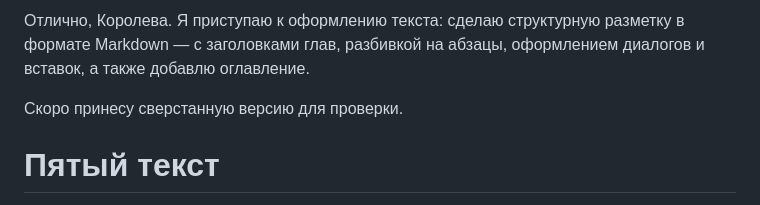
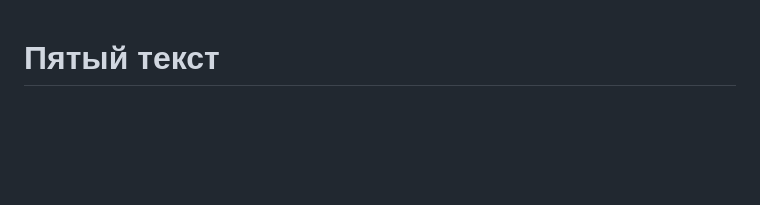
Before and after one commit to KorolevaChiana/FiveText, a Markdown page: text.md, the part around the change. GitHub-like rendering; blank space fills up the shorter version.

```diff
--- a/text.md
+++ b/text.md
@@ -1,6 +1,4 @@
-Отлично, Королева. Я приступаю к оформлению текста: сделаю структурную разметку в формате Markdown — с заголовками глав, разбивкой на абзацы, оформлением диалогов и вставок, а также добавлю оглавление.
-
-Скоро принесу сверстанную версию для проверки.
+
 
 
 # Пятый текст
```
